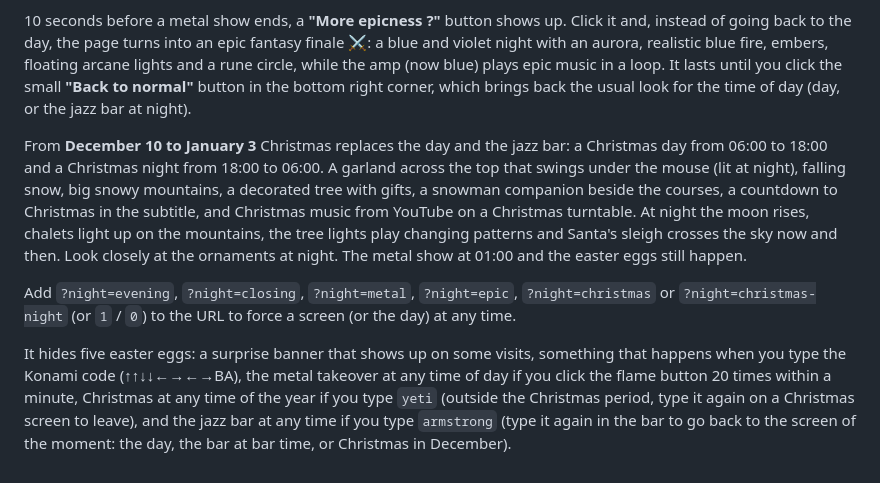
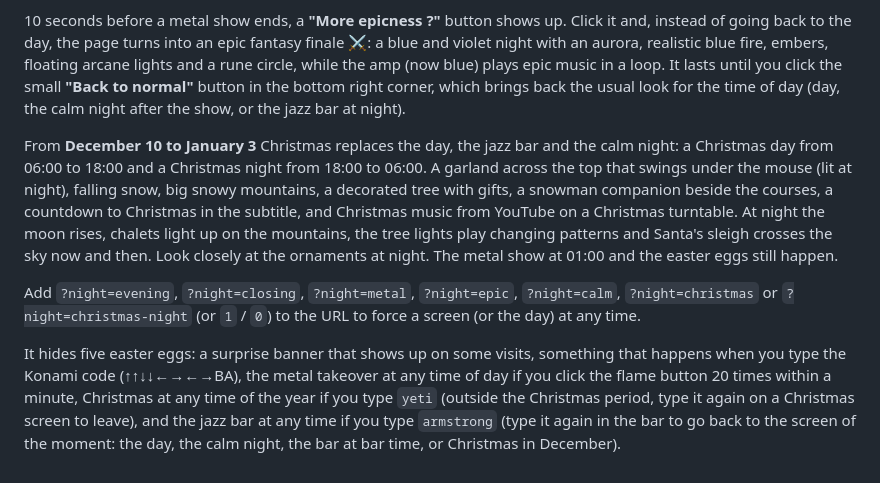
Before and after one commit to AlphaXT38G/notes_ba5, a Markdown page: README.md, the part around the change. Rendered like a GitHub page.

Commit message:
docs: README on how the calm night fits with the epic finale, Christmas and the eggs
Co-Authored-By: Claude Opus 5.5 <noreply@anthropic.com>

```diff
--- a/README.md
+++ b/README.md
@@ -78,9 +78,11 @@ it and, instead of going back to the day, the page turns into an epic fantasy fi
 a blue and violet night with an aurora, realistic blue fire, embers, floating arcane
 lights and a rune circle, while the amp (now blue) plays epic music in a loop. It lasts
 until you click the small **"Back to normal"** button in the bottom right corner, which
-brings back the usual look for the time of day (day, or the jazz bar at night).
+brings back the usual look for the time of day (day, the calm night after the show,
+or the jazz bar at night).
 
-From **December 10 to January 3** Christmas replaces the day and the jazz bar: a
+From **December 10 to January 3** Christmas replaces the day, the jazz bar and the
+calm night: a
 Christmas day from 06:00 to 18:00 and a Christmas night from 18:00 to 06:00. A
 garland across the top that swings under the mouse (lit at night), falling snow,
 big snowy mountains, a decorated tree with gifts, a snowman companion beside the
@@ -90,7 +92,7 @@ mountains, the tree lights play changing patterns and Santa's sleigh crosses the
 sky now and then. Look closely at the
 ornaments at night. The metal show at 01:00 and the easter eggs still happen.
 
-Add `?night=evening`, `?night=closing`, `?night=metal`, `?night=epic`,
+Add `?night=evening`, `?night=closing`, `?night=metal`, `?night=epic`, `?night=calm`,
 `?night=christmas` or `?night=christmas-night` (or `1` / `0`) to the URL to force a
 screen (or the day) at any time.
 
@@ -100,4 +102,4 @@ takeover at any time of day if you click the flame button 20 times within a minu
 Christmas at any time of the year if you type `yeti` (outside the Christmas
 period, type it again on a Christmas screen to leave), and the jazz bar at any time
 if you type `armstrong` (type it again in the bar to go back to the screen of the
-moment: the day, the bar at bar time, or Christmas in December).
+moment: the day, the calm night, the bar at bar time, or Christmas in December).
```
